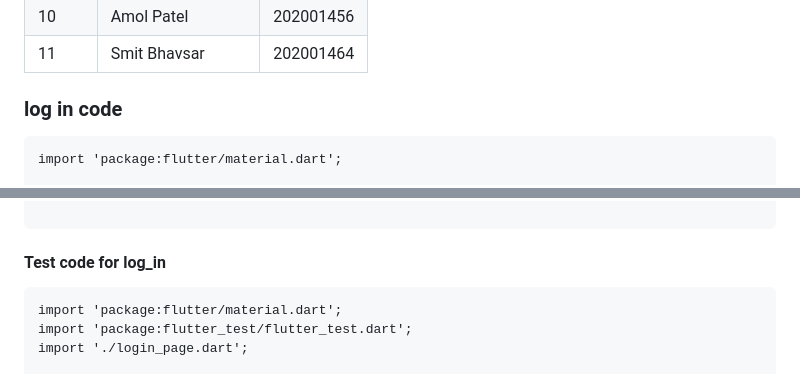
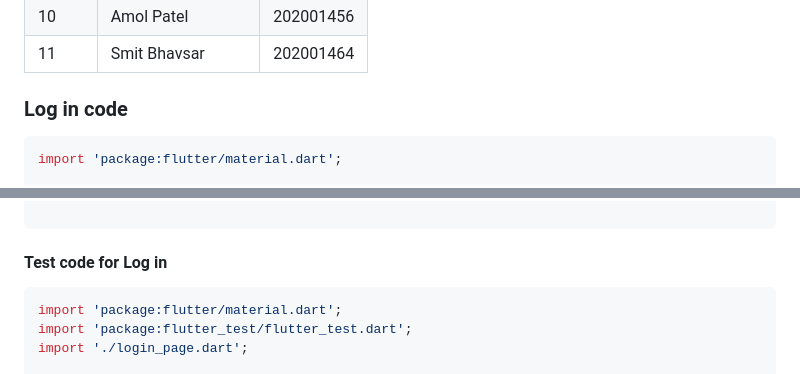
Before and after one commit to IT314-Group-34/IT314_project_34, a Markdown page: Lab8/readme.md, 2 parts joined by grey strips. Rendered like a GitHub page.

````diff
--- a/Lab8/readme.md
+++ b/Lab8/readme.md
@@ -17,8 +17,8 @@
 | 10 | Amol Patel | 202001456 |
 | 11 | Smit Bhavsar | 202001464 |
 
-### log in code
-```
+### Log in code
+```dart
 import 'package:flutter/material.dart';
 
 class LoginPage extends StatefulWidget {
@@ -97,8 +97,8 @@ class _LoginPageState extends State<LoginPage> {
 }
 
 ```
-#### Test code for log_in
-```
+#### Test code for Log in
+```dart
 import 'package:flutter/material.dart';
 import 'package:flutter_test/flutter_test.dart';
 import './login_page.dart';
````
